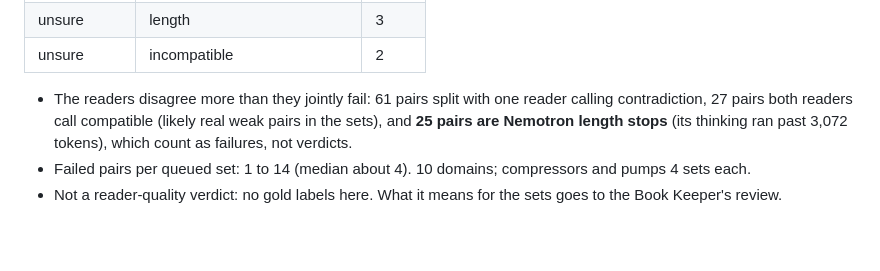
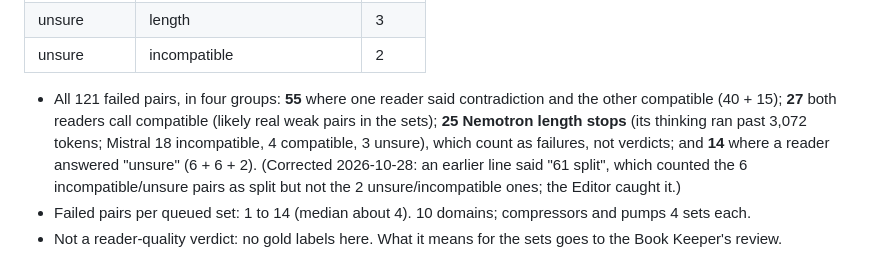
Before and after one commit to mcp-tool-shop-org/reasoning-dataset-lab, a Markdown page: certification/r3/FINDINGS.md, the part around the change. Rendered like a GitHub page; blank space fills up the shorter version.

Commit message:
docs(certification): FINDINGS - the 121 failed pairs as four groups (55 split, 27 both compatible, 25 length stops, 14 unsure)
Co-Authored-By: Claude Sonnet 5.5 <noreply@anthropic.com>

```diff
--- a/certification/r3/FINDINGS.md
+++ b/certification/r3/FINDINGS.md
@@ -36,9 +36,11 @@ nemotron-3.5-lightning:30b (think on). One model resident at a time; `ollama ps`
 | unsure | length | 3 |
 | unsure | incompatible | 2 |
 
-- The readers disagree more than they jointly fail: 61 pairs split with one reader calling contradiction, 27 pairs both
-  readers call compatible (likely real weak pairs in the sets), and **25 pairs are Nemotron length stops** (its thinking
-  ran past 3,072 tokens), which count as failures, not verdicts.
+- All 121 failed pairs, in four groups: **55** where one reader said contradiction and the other compatible (40 + 15);
+  **27** both readers call compatible (likely real weak pairs in the sets); **25 Nemotron length stops** (its thinking
+  ran past 3,072 tokens; Mistral 18 incompatible, 4 compatible, 3 unsure), which count as failures, not verdicts; and
+  **14** where a reader answered "unsure" (6 + 6 + 2). (Corrected 2026-10-28: an earlier line said "61 split", which
+  counted the 6 incompatible/unsure pairs as split but not the 2 unsure/incompatible ones; the Editor caught it.)
 - Failed pairs per queued set: 1 to 14 (median about 4). 10 domains; compressors and pumps 4 sets each.
 - Not a reader-quality verdict: no gold labels here. What it means for the sets goes to the Book Keeper's review.
 
```
